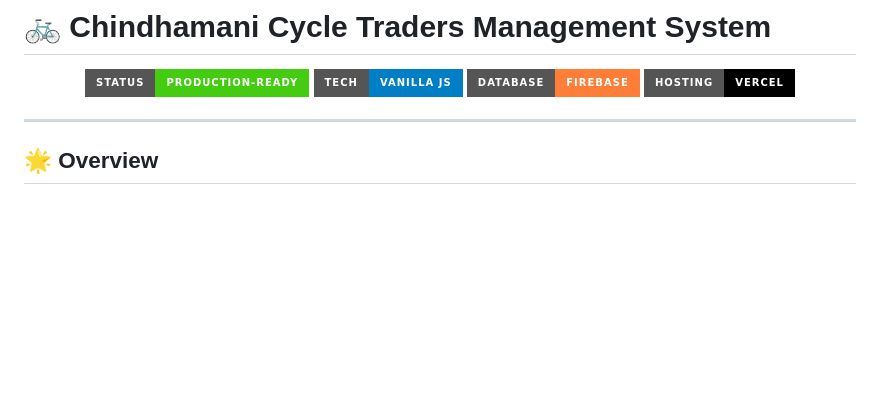
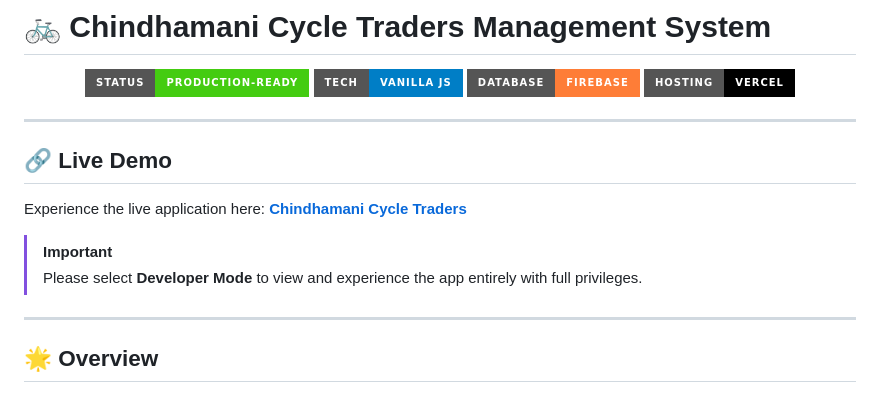
Before and after one commit to Subbiah15/My_Cycle_Shop_Billing_Stocks, a Markdown page: README.md, the part around the change. Rendered like a GitHub page; badges without logos; blank space fills up the shorter version.

Commit message:
Added the deployement app link in the README file

```diff
--- a/README.md
+++ b/README.md
@@ -6,6 +6,14 @@
   <img src="https://img.shields.io/badge/Database-Firebase-orange?style=for-the-badge" alt="Database">
   <img src="https://img.shields.io/badge/Hosting-Vercel-black?style=for-the-badge" alt="Hosting">
 </p>
+
+---
+
+## 🔗 Live Demo
+Experience the live application here: **[Chindhamani Cycle Traders](https://chindhamani-cycle-traders.vercel.app/)**
+
+> [!IMPORTANT]
+> Please select **Developer Mode** to view and experience the app entirely with full privileges.
 
 ---
 
```
